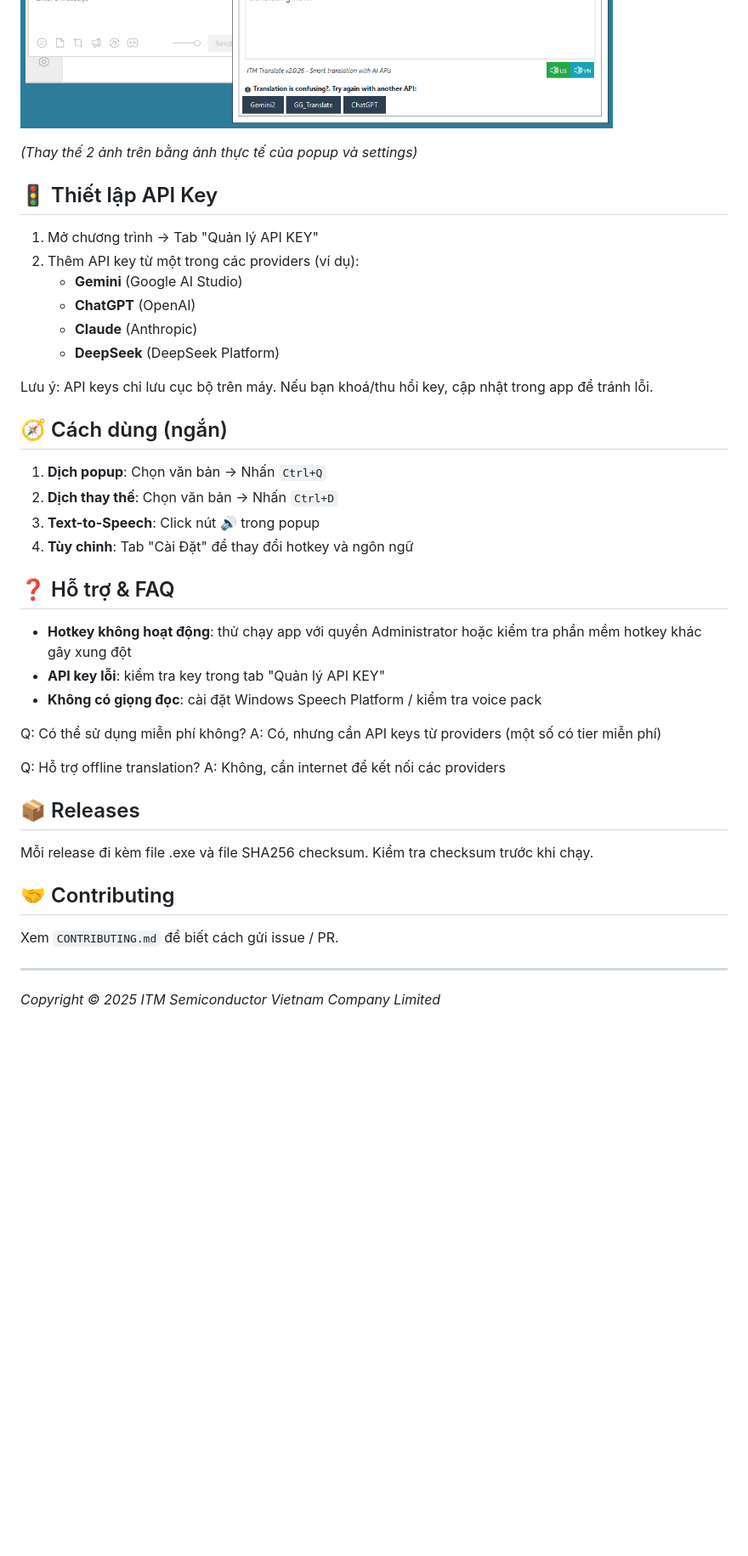
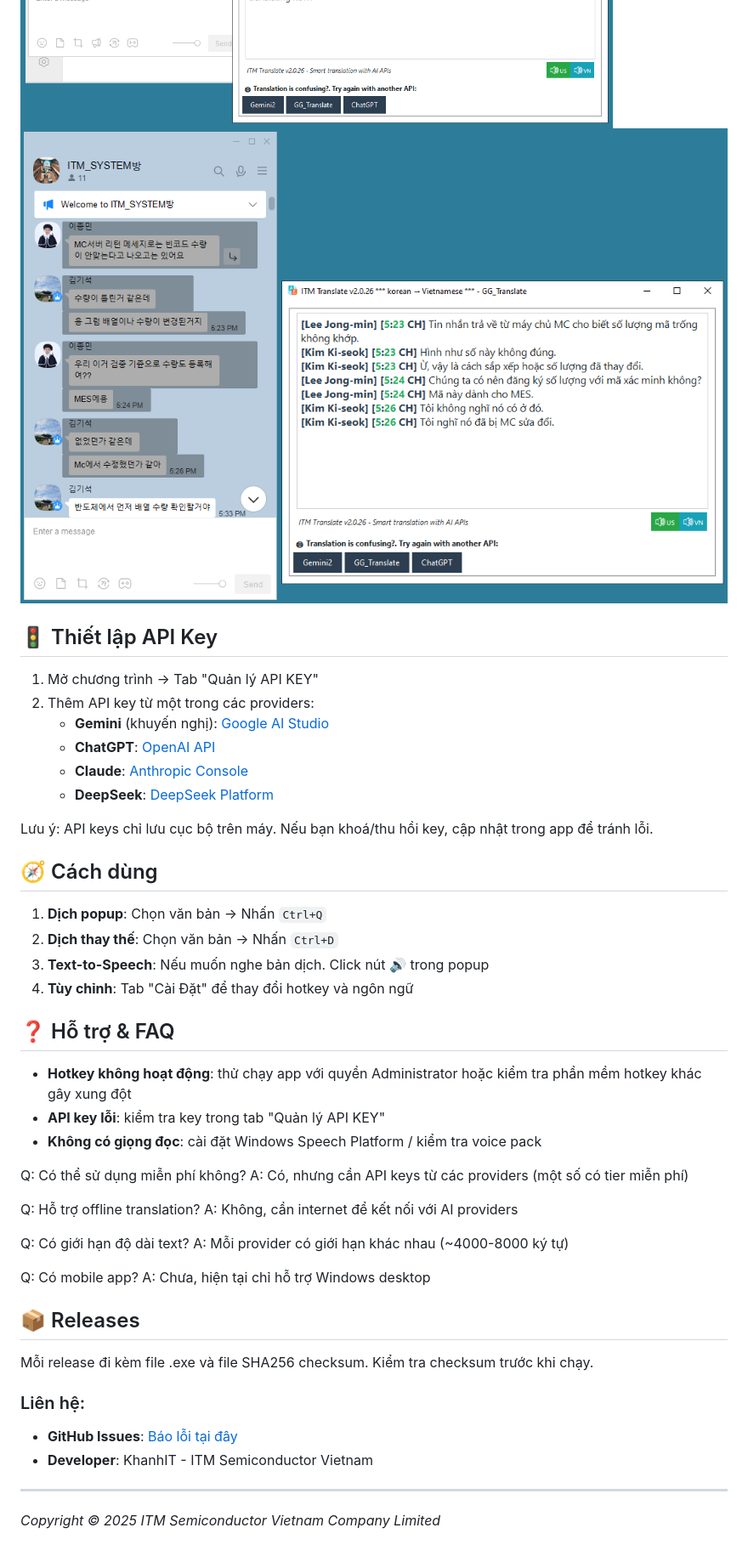
Before and after one commit to quockhanh112hubt/ITM_Translate, a Markdown page: README.md, the part around the change printed below. Shown: that part at 85% size. Drawn GitHub-style; pictures changed too: docs/images/screenshot-3.png (added); blank space fills up the shorter version.

```diff
--- a/README.md
+++ b/README.md
@@ -29,23 +27,22 @@ Link Releases: https://github.com/quockhanh112hubt/ITM_Translate/releases
 
 ![screenshot-1](docs/images/screenshot-1.png)
 ![screenshot-2](docs/images/screenshot-2.png)
-
-_(Thay thế 2 ảnh trên bằng ảnh thực tế của popup và settings)_
+![screenshot-3](docs/images/screenshot-3.png)
 
 ## 🚦 Thiết lập API Key
 1. Mở chương trình → Tab "Quản lý API KEY"
-2. Thêm API key từ một trong các providers (ví dụ):
-   - **Gemini** (Google AI Studio)
-   - **ChatGPT** (OpenAI)
-   - **Claude** (Anthropic)
-   - **DeepSeek** (DeepSeek Platform)
+2. Thêm API key từ một trong các providers:
+   - **Gemini** (khuyến nghị): [Google AI Studio](https://aistudio.google.com/)
+   - **ChatGPT**: [OpenAI API](https://platform.openai.com/api-keys)
+   - **Claude**: [Anthropic Console](https://console.anthropic.com/)
+   - **DeepSeek**: [DeepSeek Platform](https://platform.deepseek.com/)
 
 Lưu ý: API keys chỉ lưu cục bộ trên máy. Nếu bạn khoá/thu hồi key, cập nhật trong app để tránh lỗi.
 
-## 🧭 Cách dùng (ngắn)
+## 🧭 Cách dùng
 1. **Dịch popup**: Chọn văn bản → Nhấn `Ctrl+Q`
 2. **Dịch thay thế**: Chọn văn bản → Nhấn `Ctrl+D`
-3. **Text-to-Speech**: Click nút 🔊 trong popup
+3. **Text-to-Speech**: Nếu muốn nghe bản dịch. Click nút 🔊 trong popup
 4. **Tùy chỉnh**: Tab "Cài Đặt" để thay đổi hotkey và ngôn ngữ
 
 ## ❓ Hỗ trợ & FAQ
@@ -53,15 +50,20 @@ Lưu ý: API keys chỉ lưu cục bộ trên máy. Nếu bạn khoá/thu hồi
 - **API key lỗi**: kiểm tra key trong tab "Quản lý API KEY"
 - **Không có giọng đọc**: cài đặt Windows Speech Platform / kiểm tra voice pack
 
-Q: Có thể sử dụng miễn phí không? A: Có, nhưng cần API keys từ providers (một số có tier miễn phí)
+Q: Có thể sử dụng miễn phí không? A: Có, nhưng cần API keys từ các providers (một số có tier miễn phí)
 
-Q: Hỗ trợ offline translation? A: Không, cần internet để kết nối các providers
+Q: Hỗ trợ offline translation? A: Không, cần internet để kết nối với AI providers
+
+Q: Có giới hạn độ dài text? A: Mỗi provider có giới hạn khác nhau (~4000-8000 ký tự)
+
+Q: Có mobile app? A: Chưa, hiện tại chỉ hỗ trợ Windows desktop
 
 ## 📦 Releases
 Mỗi release đi kèm file .exe và file SHA256 checksum. Kiểm tra checksum trước khi chạy.
 
-## 🤝 Contributing
-Xem `CONTRIBUTING.md` để biết cách gửi issue / PR.
+### Liên hệ:
+- **GitHub Issues**: [Báo lỗi tại đây](https://github.com/quockhanh112hubt/ITM_Translate/issues)
+- **Developer**: KhanhIT - ITM Semiconductor Vietnam
 
 ---
 *Copyright © 2025 ITM Semiconductor Vietnam Company Limited*
```
Also changed, not shown: other parts of README.md (+5 -7 lines).
